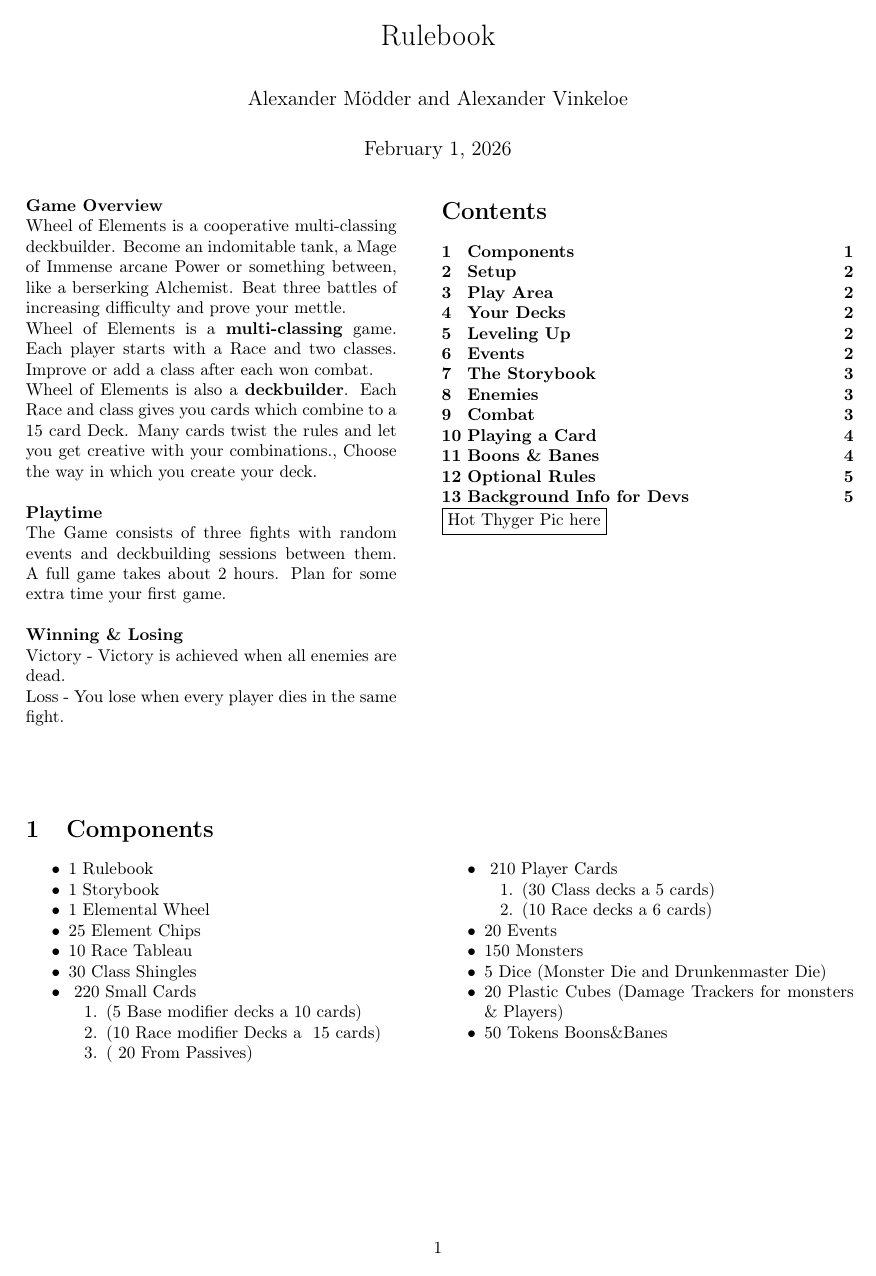
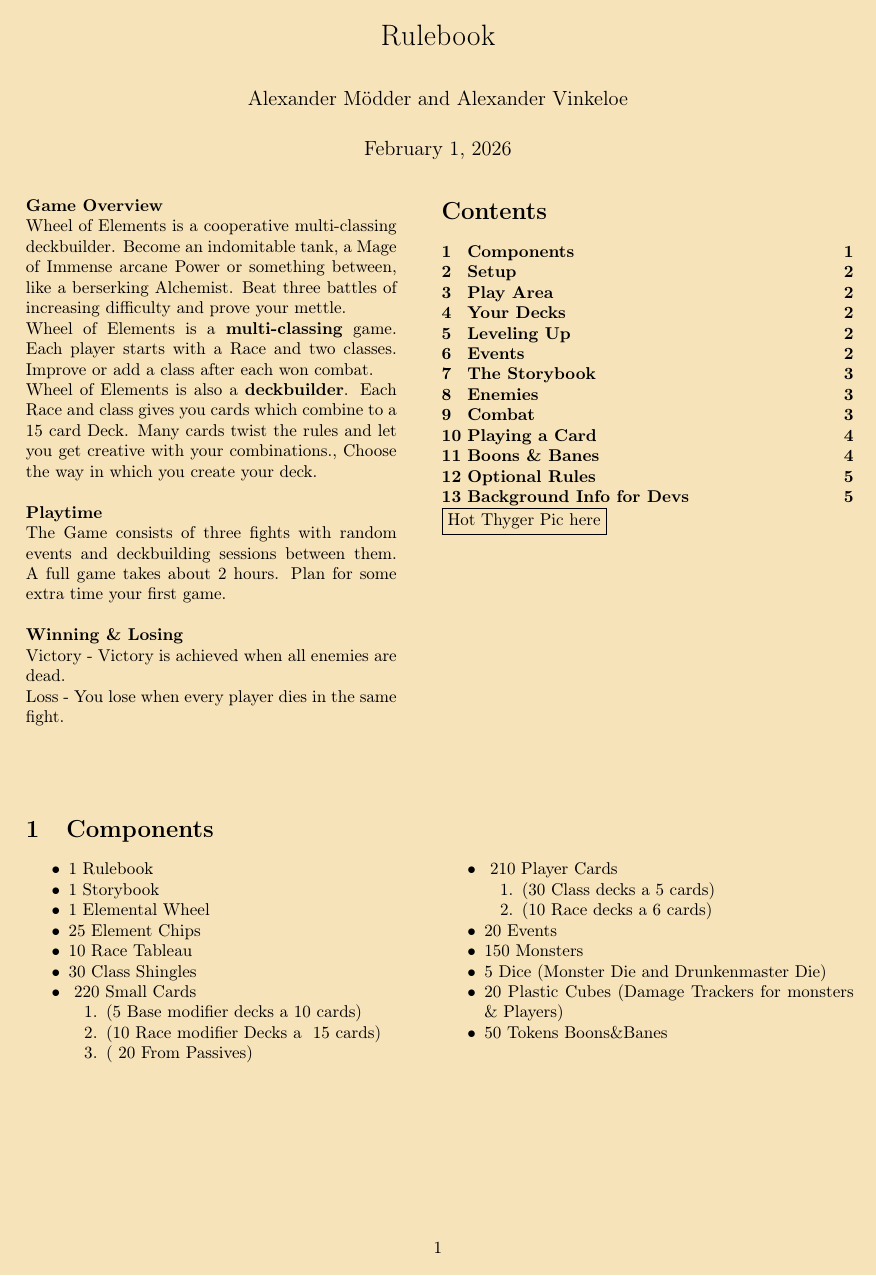
Before and after one commit to Mich2024/WheelOfElements, a LaTeX document (Books/Rulebook.tex): page 1 of 5. Compiled offline with pdfLaTeX.

Commit message:
added pagecolor

```diff
--- a/Books/Rulebook.tex
+++ b/Books/Rulebook.tex
@@ -10,6 +10,9 @@
 \usepackage{wrapfig}
 \usepackage{tocloft}
 \title{Rulebook}
+
+\definecolor{PageBackground}{HTML}{f7e3ba} %e9e5ce  e4d3c5 FFDEAD F5DEB3 F5DEAD
+\pagecolor{PageBackground}
 
 \author{Alexander Mödder and Alexander Vinkeloe}
 
```
